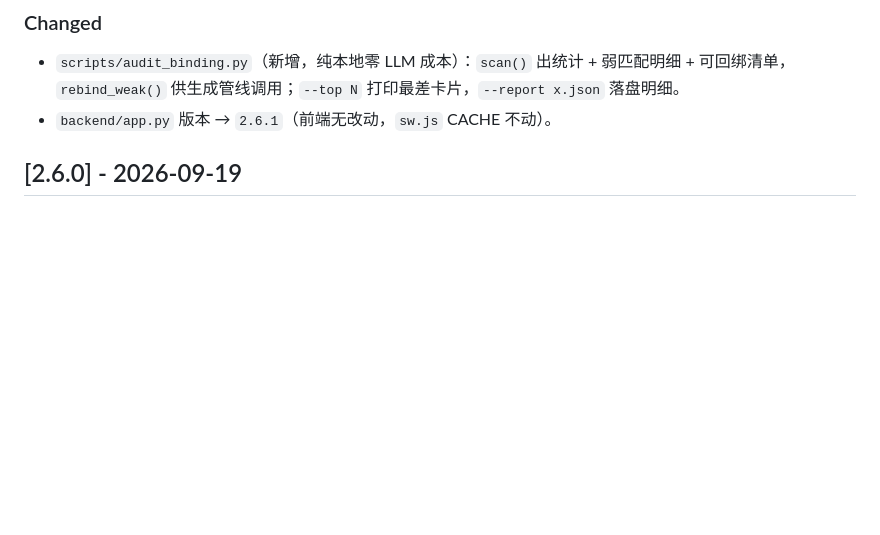
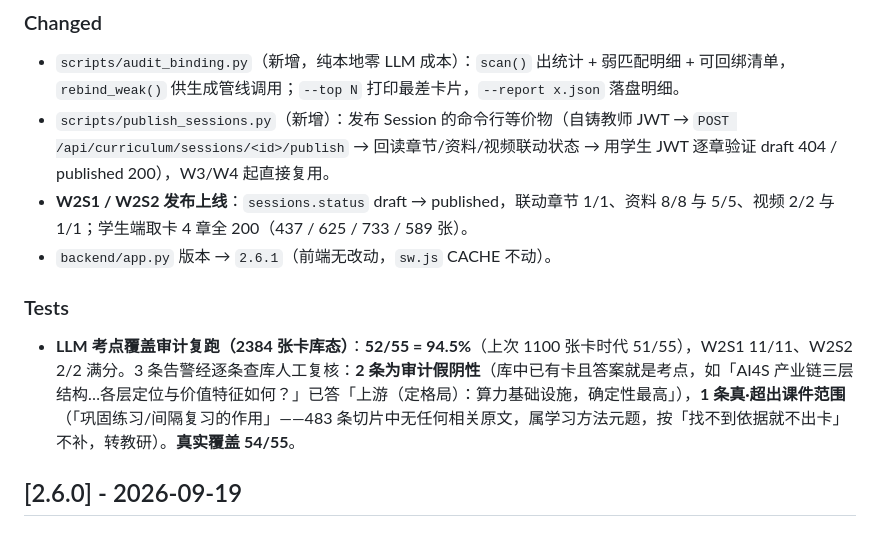
Before and after one commit to xicheng00-create/ai-study-app, a Markdown page: CHANGELOG.md, the part around the change. Drawn GitHub-style; blank space fills up the shorter version.

```diff
--- a/CHANGELOG.md
+++ b/CHANGELOG.md
@@ -10,7 +10,12 @@
 
 ### Changed
 - `scripts/audit_binding.py`（新增，纯本地零 LLM 成本）：`scan()` 出统计 + 弱匹配明细 + 可回绑清单，`rebind_weak()` 供生成管线调用；`--top N` 打印最差卡片，`--report x.json` 落盘明细。
+- `scripts/publish_sessions.py`（新增）：发布 Session 的命令行等价物（自铸教师 JWT → `POST /api/curriculum/sessions/<id>/publish` → 回读章节/资料/视频联动状态 → 用学生 JWT 逐章验证 draft 404 / published 200），W3/W4 起直接复用。
+- **W2S1 / W2S2 发布上线**：`sessions.status` draft → published，联动章节 1/1、资料 8/8 与 5/5、视频 2/2 与 1/1；学生端取卡 4 章全 200（437 / 625 / 733 / 589 张）。
 - `backend/app.py` 版本 → `2.6.1`（前端无改动，`sw.js` CACHE 不动）。
+
+### Tests
+- **LLM 考点覆盖审计复跑（2384 张卡库态）**：**52/55 = 94.5%**（上次 1100 张卡时代 51/55），W2S1 11/11、W2S2 2/2 满分。3 条告警经逐条查库人工复核：**2 条为审计假阴性**（库中已有卡且答案就是考点，如「AI4S 产业链三层结构…各层定位与价值特征如何？」已答「上游（定格局）：算力基础设施，确定性最高」），**1 条真·超出课件范围**（「巩固练习/间隔复习的作用」——483 条切片中无任何相关原文，属学习方法元题，按「找不到依据就不出卡」不补，转教研）。**真实覆盖 54/55**。
 
 ## [2.6.0] - 2026-09-19
 
```
Also changed, not shown: Design-Spec-AI学习小组app.md (+20 -1 lines).
